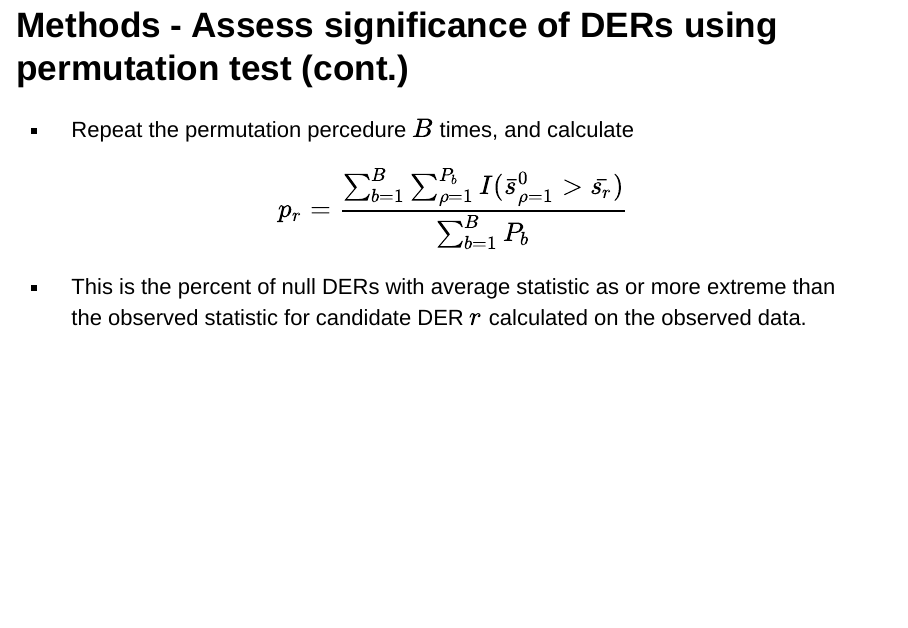
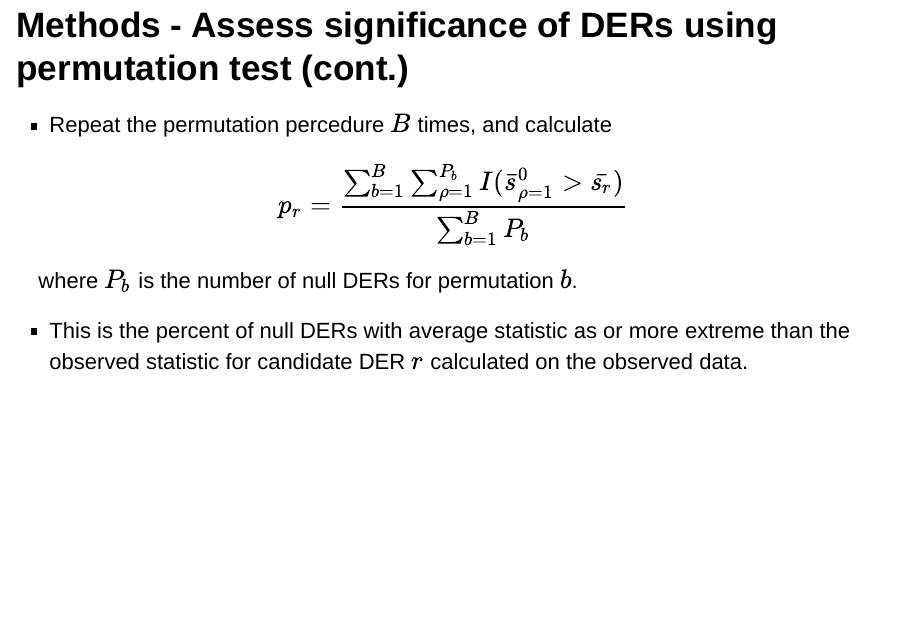
Before and after one commit to kegrinde/BIOST_578_Final_Project_Group_3, an R Markdown document (Final_Presentation.Rmd): page 13 of 17. Rendered offline with R 4.5, knitr and Pandoc, with nearby package versions; drawn as Slidy slides in place of the format the file asks for.

Commit message:
Minor modification to 3.3.

```diff
--- a/Final_Presentation.Rmd
+++ b/Final_Presentation.Rmd
@@ -87,6 +87,8 @@ The permutation procedure:
 
 - Repeat the permutation percedure $B$ times, and calculate $$p_r = \frac{\sum^B_{b=1}\sum^{P_b}_{\rho=1}I(\bar{s}^0_{\rho=1}>\bar{s_r})}{\sum^B_{b=1}P_b}$$
 
+where $P_b$ is the number of null DERs for permutation $b$.
+
 - This is the percent of null DERs with average statistic as or more extreme than the observed statistic for candidate DER $r$ calculated on the observed data.
 
 ## Results
```
